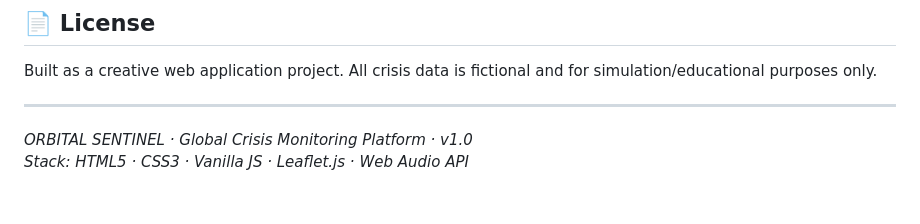
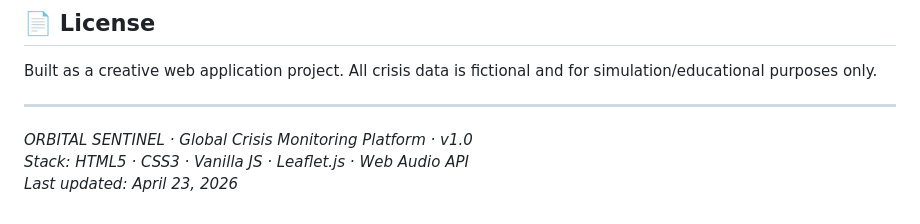
Before and after one commit to ErickJamesRubin/Gyera_Linog_Bagyo_Bombahan, a Markdown page: README.md, the part around the change. Drawn GitHub-style.

Commit message:
Add version timestamp to README

```diff
--- a/README.md
+++ b/README.md
@@ -207,3 +207,4 @@ Built as a creative web application project. All crisis data is fictional and fo
 
 *ORBITAL SENTINEL · Global Crisis Monitoring Platform · v1.0*
 *Stack: HTML5 · CSS3 · Vanilla JS · Leaflet.js · Web Audio API*
+*Last updated: April 23, 2026*
```
